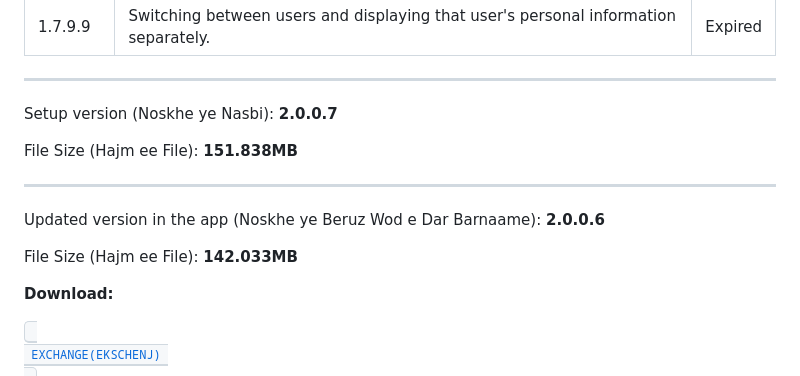
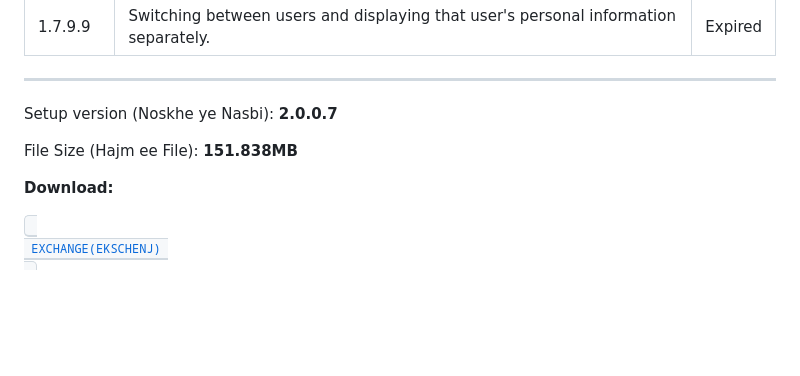
Before and after one commit to mohamadhasansalmaaniyaan72/Exchange, a Markdown page: README.md, the part around the change. Drawn GitHub-style; blank space fills up the shorter version.

```diff
--- a/README.md
+++ b/README.md
@@ -191,9 +191,6 @@ A new feature added to the app is saving personal passwords for apps. </p> <p>
 
 <p>Setup version (Noskhe ye Nasbi): <strong>2.0.0.7</strong></p> <p>File Size (Hajm ee File): <strong>151.838MB</strong></p>
 
----------------------------------------------------------
-<p>Updated version in the app (Noskhe ye Beruz Wod e Dar Barnaame): <strong>2.0.0.6</strong></p> <p>File Size (Hajm ee File): <strong>142.033MB</strong></p>
-
 <strong>Download:</strong>
 
 <a href="https://github.com/mohamadhasansalmaaniyaan72/Exchange/releases/download/main/EXCHANGE-EKSCHENJ.rar"><kbd> <br> EXCHANGE(EKSCHENJ) <br> </kbd></a>
```
